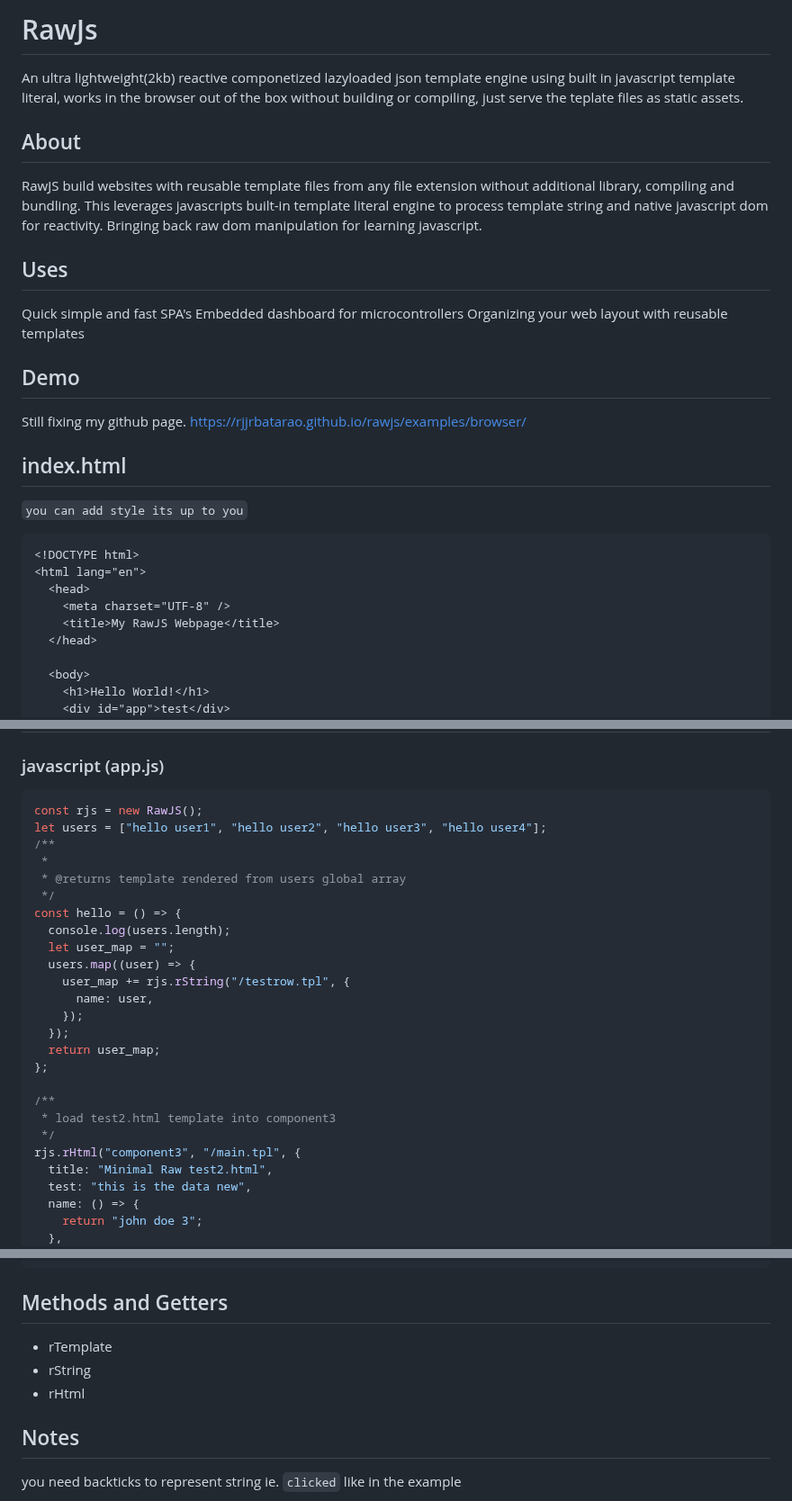
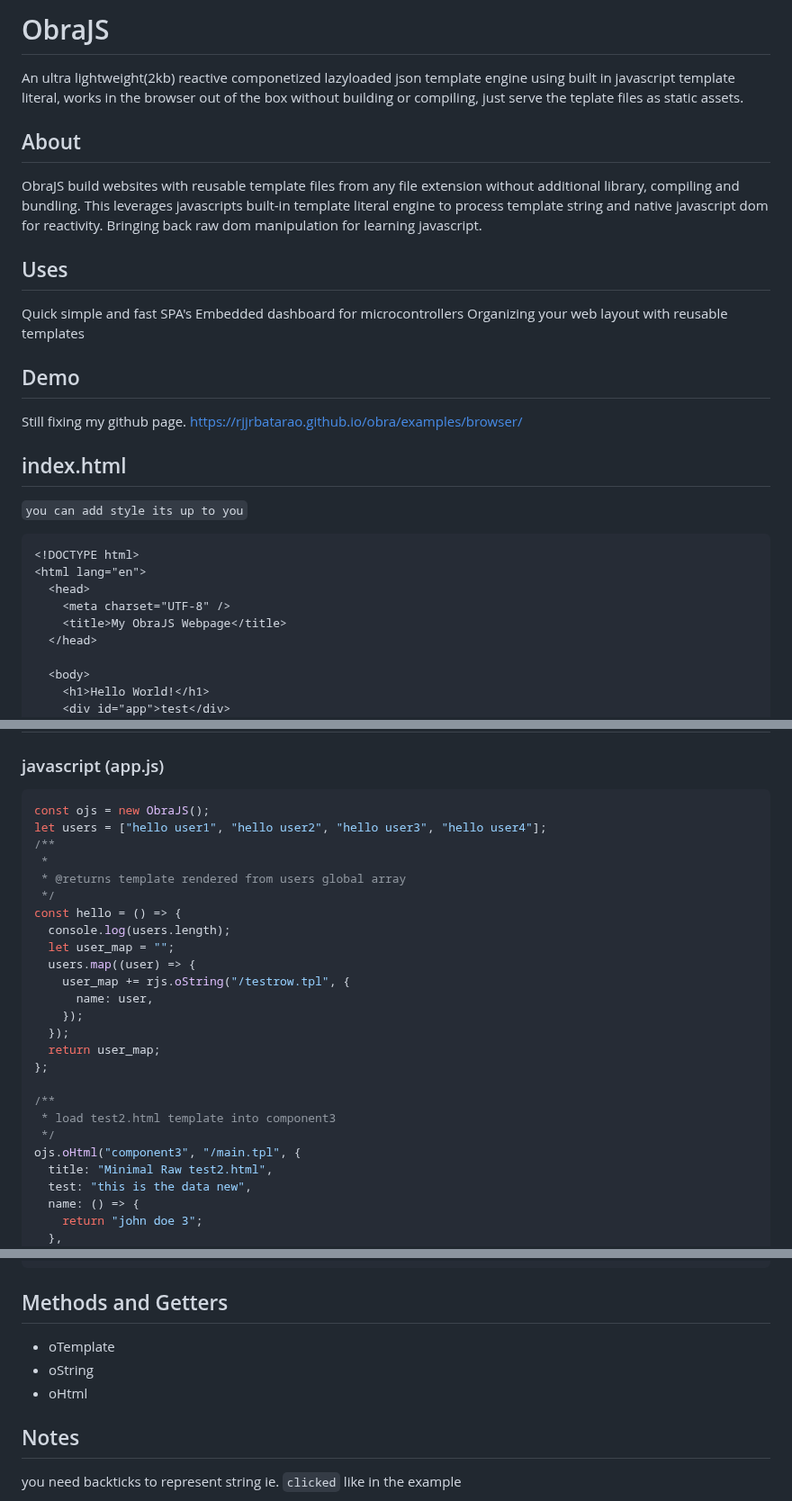
Before and after one commit to rjjrbatarao/obrajs, a Markdown page: README.md, 3 parts joined by grey strips. Shown at 90% size. GitHub-like rendering.

````diff
--- a/README.md
+++ b/README.md
@@ -1,8 +1,8 @@
-# RawJs
+# ObraJS
 An ultra lightweight(2kb) reactive componetized lazyloaded json template engine using built in javascript template literal, works in the browser out of the box without building or compiling, just serve the teplate files as static assets.
 
 ## About
-RawJS build websites with reusable template files from any file extension without additional library, compiling and bundling. This leverages javascripts built-in template literal engine to process template string and native javascript dom for reactivity.
+ObraJS build websites with reusable template files from any file extension without additional library, compiling and bundling. This leverages javascripts built-in template literal engine to process template string and native javascript dom for reactivity.
 Bringing back raw dom manipulation for learning javascript.
 
 ## Uses
@@ -12,7 +12,7 @@ Organizing your web layout with reusable templates
 
 ## Demo
 Still fixing my github page.
-https://rjjrbatarao.github.io/rawjs/examples/browser/
+https://rjjrbatarao.github.io/obra/examples/browser/
 
 ## index.html
 `you can add style its up to you`
@@ -22,7 +22,7 @@ https://rjjrbatarao.github.io/rawjs/examples/browser/
 <html lang="en">
   <head>
     <meta charset="UTF-8" />
-    <title>My RawJS Webpage</title>
+    <title>My ObraJS Webpage</title>
   </head>
 
   <body>
@@ -79,7 +79,7 @@ rjs.rHtml("app", "/test.tpl", {
 ## Example using global data
 ### javascript (app.js)
 ```javascript
-const rjs = new RawJS();
+const ojs = new ObraJS();
 let users = ["hello user1", "hello user2", "hello user3", "hello user4"];
 /**
  *
@@ -89,7 +89,7 @@ const hello = () => {
   console.log(users.length);
   let user_map = "";
   users.map((user) => {
-    user_map += rjs.rString("/testrow.tpl", {
+    user_map += rjs.oString("/testrow.tpl", {
       name: user,
     });
   });
@@ -99,7 +99,7 @@ const hello = () => {
 /**
  * load test2.html template into component3
  */
-rjs.rHtml("component3", "/main.tpl", {
+ojs.oHtml("component3", "/main.tpl", {
   title: "Minimal Raw test2.html",
   test: "this is the data new",
   name: () => {
@@ -201,9 +201,9 @@ rjs.rHtml("app", "/test.tpl", {
 ```
 
 ## Methods and Getters
-* rTemplate
-* rString
-* rHtml
+* oTemplate
+* oString
+* oHtml
 
 ## Notes
 you need backticks to represent string ie. `clicked` like in the example
````
Also changed, not shown: other parts of README.md (+7 -7 lines).
